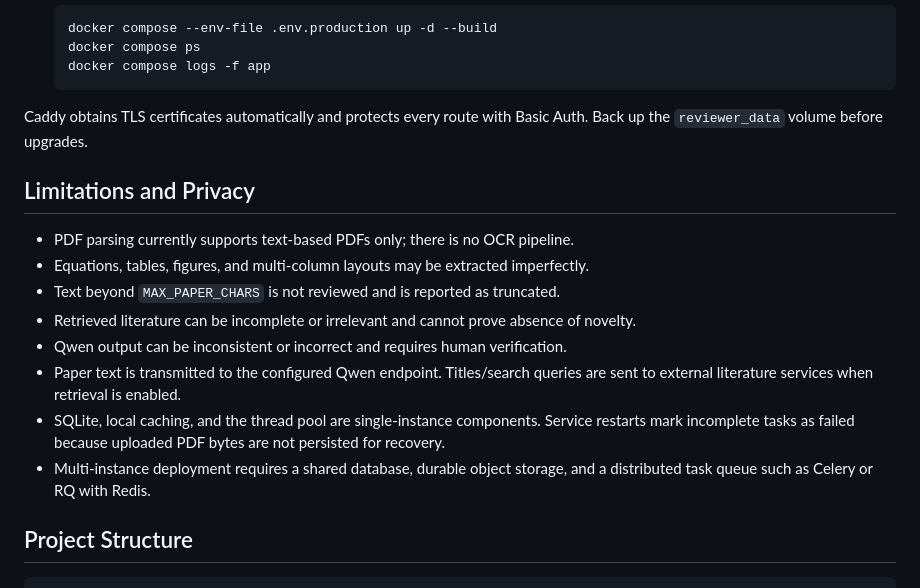
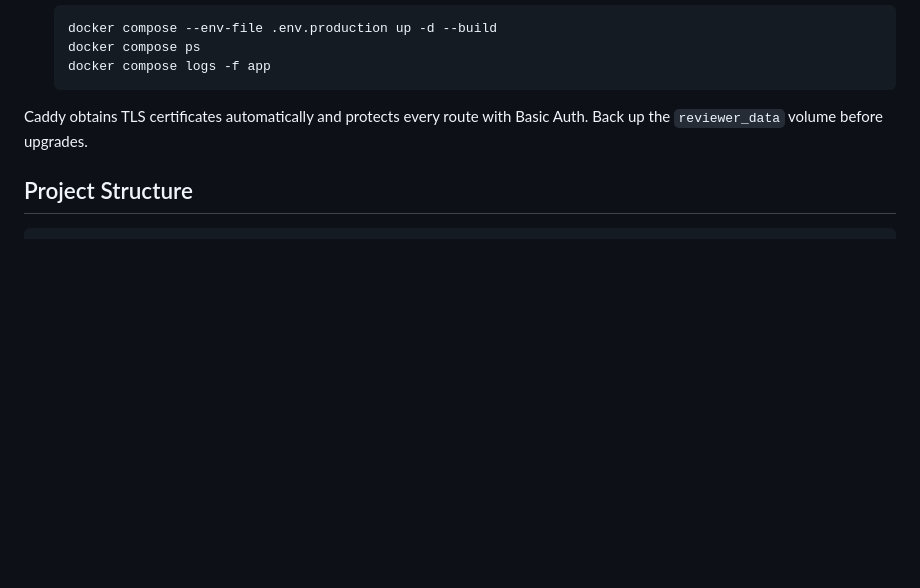
Before and after one commit to poooder/physics-reviewer, a Markdown page: README.md, the part around the change. Drawn GitHub-style; blank space fills up the shorter version.

Commit message:
docs: remove limitations and privacy section

````diff
--- a/README.md
+++ b/README.md
@@ -208,20 +208,6 @@ an in-process thread pool, so run exactly one `app` container.
 Caddy obtains TLS certificates automatically and protects every route with Basic Auth. Back up
 the `reviewer_data` volume before upgrades.
 
-## Limitations and Privacy
-
-- PDF parsing currently supports text-based PDFs only; there is no OCR pipeline.
-- Equations, tables, figures, and multi-column layouts may be extracted imperfectly.
-- Text beyond `MAX_PAPER_CHARS` is not reviewed and is reported as truncated.
-- Retrieved literature can be incomplete or irrelevant and cannot prove absence of novelty.
-- Qwen output can be inconsistent or incorrect and requires human verification.
-- Paper text is transmitted to the configured Qwen endpoint. Titles/search queries are sent to
-  external literature services when retrieval is enabled.
-- SQLite, local caching, and the thread pool are single-instance components. Service restarts mark
-  incomplete tasks as failed because uploaded PDF bytes are not persisted for recovery.
-- Multi-instance deployment requires a shared database, durable object storage, and a distributed
-  task queue such as Celery or RQ with Redis.
-
 ## Project Structure
 
 ```text
````
